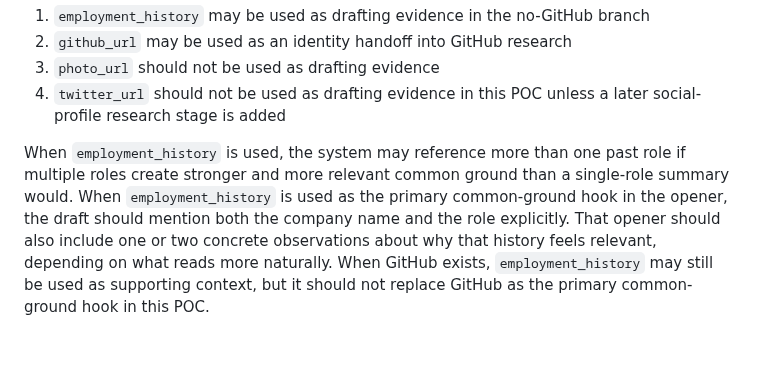
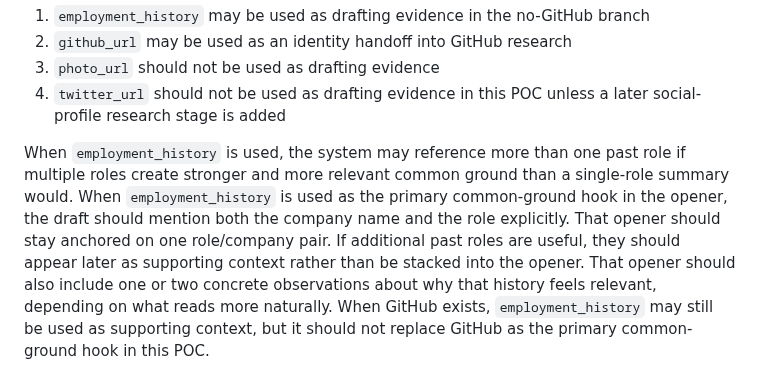
Before and after one commit to sontiachyut/job-hunt-copilot-v4, a Markdown page: docs/github-personalized-outreach-poc-spec.md, the part around the change. GitHub-like rendering; blank space fills up the shorter version.

Commit message:
Anchor history-based openers on one role pair

```diff
--- a/docs/github-personalized-outreach-poc-spec.md
+++ b/docs/github-personalized-outreach-poc-spec.md
@@ -190,6 +190,9 @@ For this POC:
 
 When `employment_history` is used, the system may reference more than one past role if multiple roles create stronger and more relevant common ground than a single-role summary would.
 When `employment_history` is used as the primary common-ground hook in the opener, the draft should mention both the company name and the role explicitly.
+That opener should stay anchored on one role/company pair. If additional past
+roles are useful, they should appear later as supporting context rather than be
+stacked into the opener.
 That opener should also include one or two concrete observations about why that
 history feels relevant, depending on what reads more naturally.
 When GitHub exists, `employment_history` may still be used as supporting context, but it should not replace GitHub as the primary common-ground hook in this POC.
```
